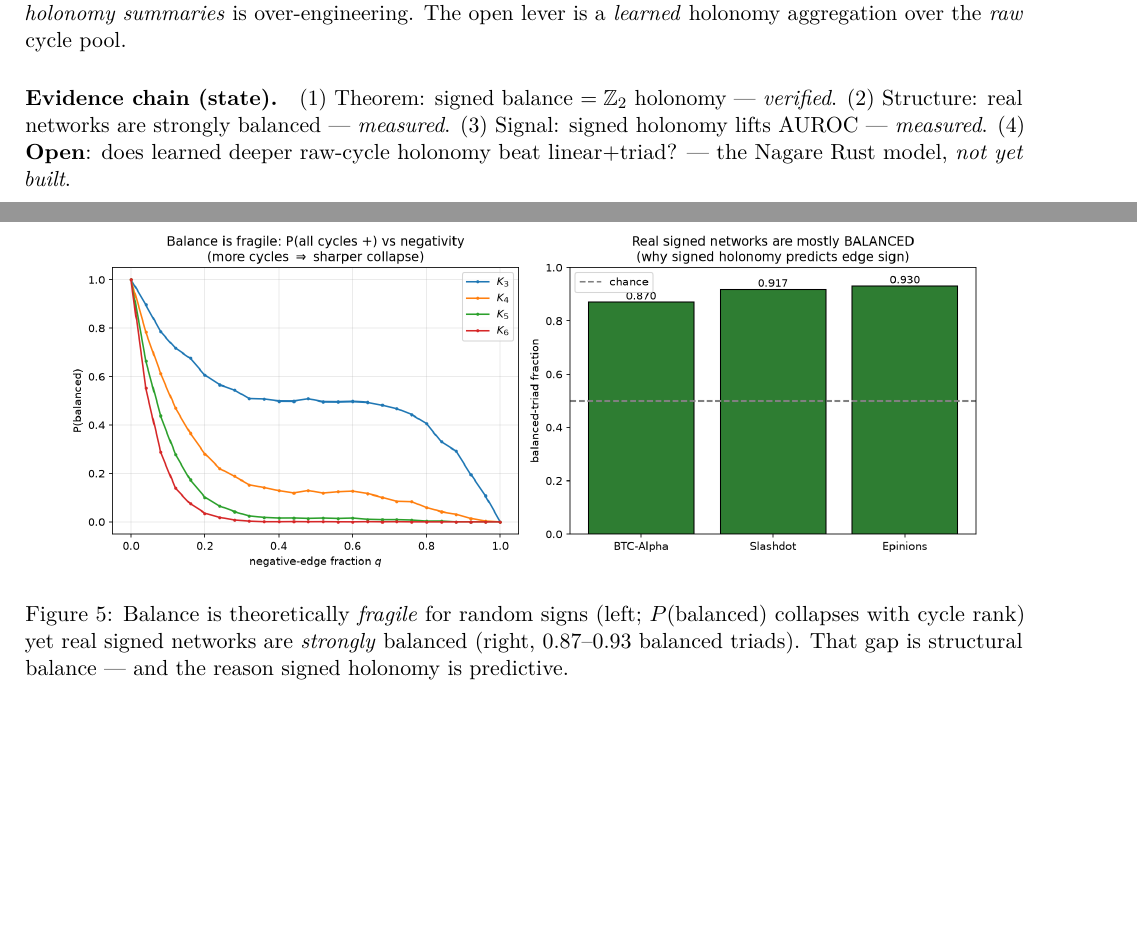
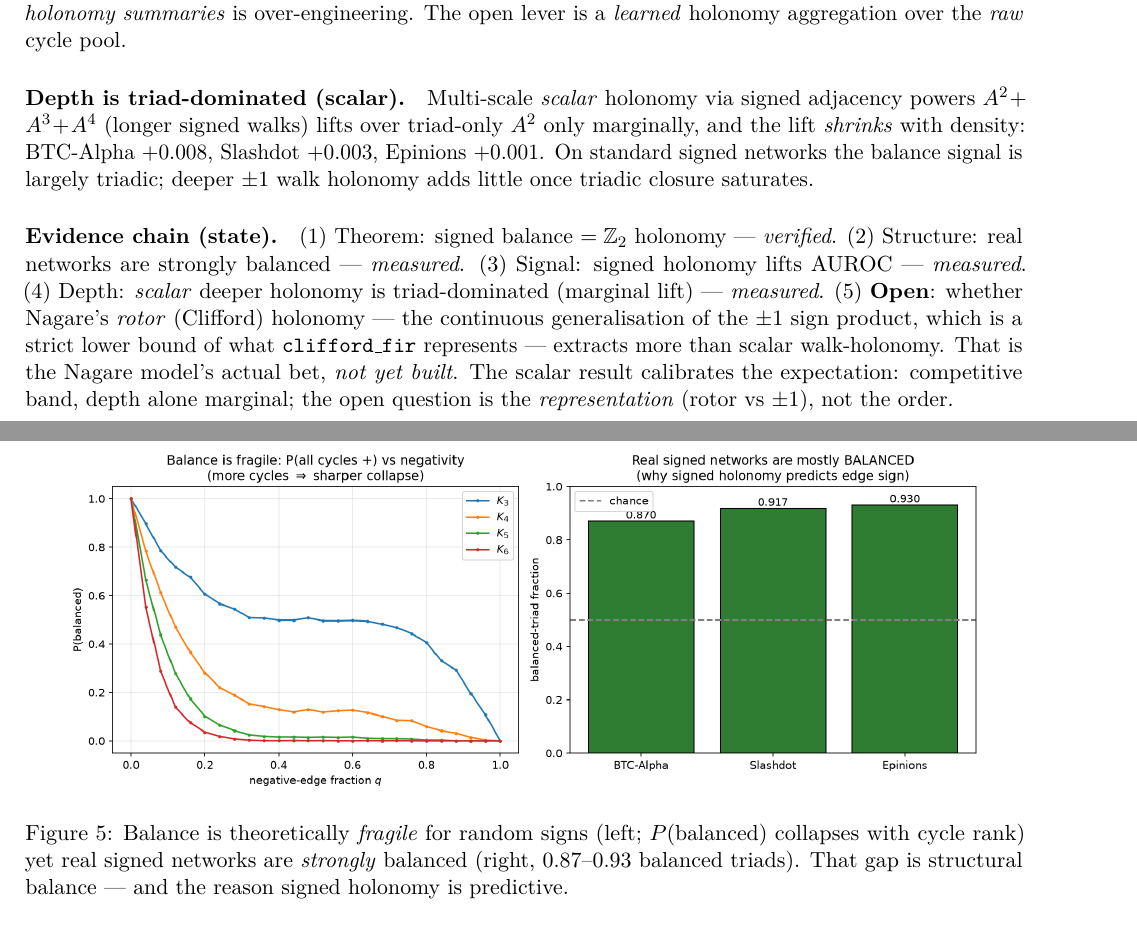
Before and after one commit to kyberszittya/nagare, a LaTeX paper (docs/nagare-paper.tex): two parts of pages 3 and 4 of 4, joined at a grey line, cut so that both start at the same text, the shorter picture padded with empty space. Compiled offline with pdfLaTeX.

Commit message:
signed-link §5: deeper scalar holonomy is triad-dominated (measured)
Multi-scale scalar walk holonomy (A2+A3+A4) lifts only marginally over triad A2
(+0.008 BTC -> +0.001 Epinions, shrinking with density) -> balance signal is
triad-dominated. Caveat: scalar +/-1 walk holonomy is a lower bound for Nagare's
rotor/Clifford clifford_fir; the open bet is the REPRESENTATION (rotor vs +/-1),
not the walk order. Paper §5 evidence chain updated; expectation calibrated to the
competitive band.

Co-Authored-By: Claude Opus 4.8 (1M context) <noreply@anthropic.com>

```diff
--- a/docs/nagare-paper.tex
+++ b/docs/nagare-paper.tex
@@ -180,12 +180,25 @@ level: a $64$--$64$ MLP over the same features is worse than linear
 hand-crafted holonomy summaries} is over-engineering. The open lever is a
 \emph{learned} holonomy aggregation over the \emph{raw} cycle pool.
 
+\paragraph{Depth is triad-dominated (scalar).} Multi-scale \emph{scalar}
+holonomy via signed adjacency powers $A^2\!+\!A^3\!+\!A^4$ (longer signed walks)
+lifts over triad-only $A^2$ only marginally, and the lift \emph{shrinks} with
+density: BTC-Alpha $+0.008$, Slashdot $+0.003$, Epinions $+0.001$. On standard
+signed networks the balance signal is largely triadic; deeper $\pm1$ walk
+holonomy adds little once triadic closure saturates.
+
 \paragraph{Evidence chain (state).}
 (1) Theorem: signed balance $=\mathbb{Z}_2$ holonomy --- \emph{verified}.
 (2) Structure: real networks are strongly balanced --- \emph{measured}.
 (3) Signal: signed holonomy lifts AUROC --- \emph{measured}.
-(4) \textbf{Open}: does learned deeper raw-cycle holonomy beat linear$+$triad? ---
-the Nagare Rust model, \emph{not yet built}.
+(4) Depth: \emph{scalar} deeper holonomy is triad-dominated (marginal lift) ---
+\emph{measured}.
+(5) \textbf{Open}: whether Nagare's \emph{rotor} (Clifford) holonomy --- the
+continuous generalisation of the $\pm1$ sign product, which is a strict lower
+bound of what \texttt{clifford\_fir} represents --- extracts more than scalar
+walk-holonomy. That is the Nagare model's actual bet, \emph{not yet built}. The
+scalar result calibrates the expectation: competitive band, depth alone marginal;
+the open question is the \emph{representation} (rotor vs $\pm1$), not the order.
 
 \section{Learning quality}
 Closed-form local learner, Mann--Whitney AUROC (\texttt{examples/auroc\_eval.rs}),
```
Also changed, not shown: reports/2026-07-07-nagare-signed-link-progress.md (+19 -0 lines).
